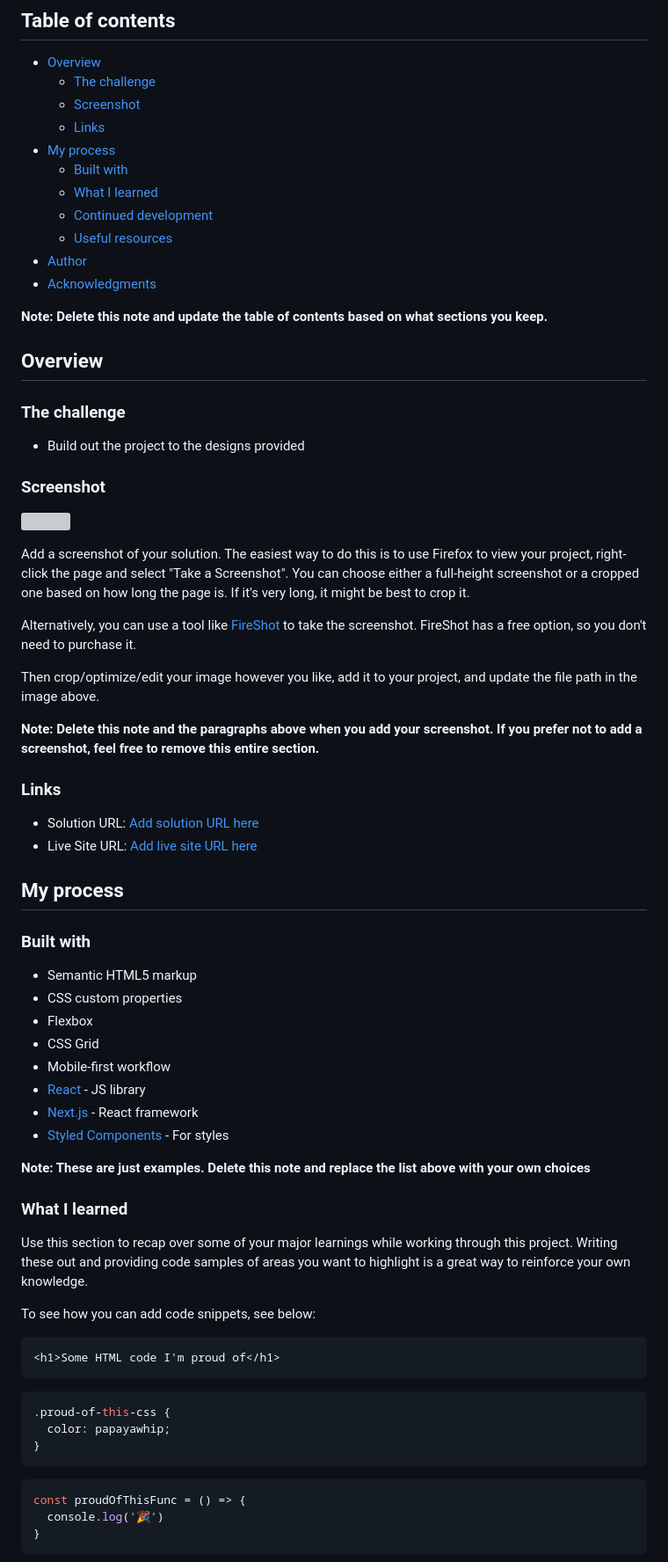
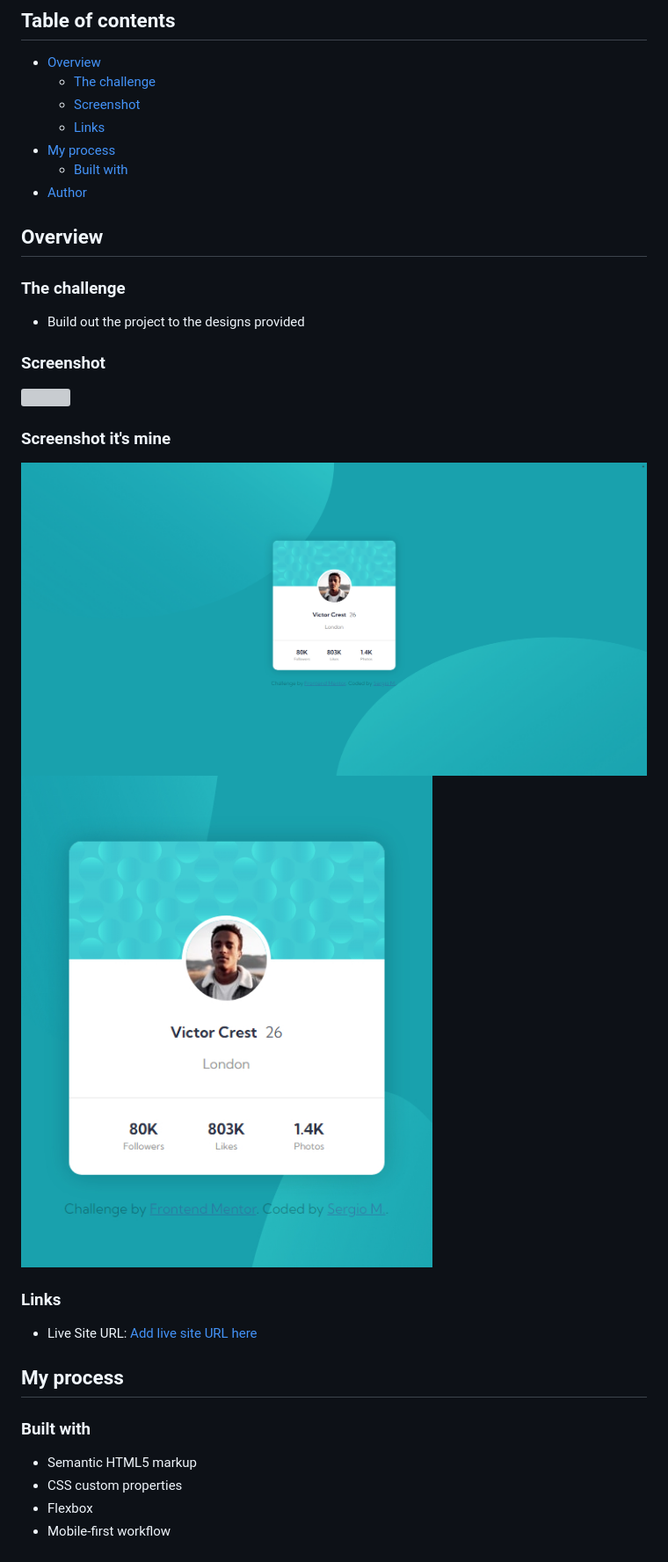
Before and after one commit to Sergio-Ivan-Melgarejo/Front-Mentor-02, a Markdown page: README-template.md, the part around the change printed below. Shown: that part at 88% size. Rendered like a GitHub page; pictures changed too: design/1634152929005.jpg (added), design/1634153157951.jpg (added); grey boxes are pictures that could not be loaded.

Commit message:
I upload images and delete unnecessary files

````diff
--- a/README-template.md
+++ b/README-template.md
@@ -10,13 +10,7 @@ This is a solution to the [Profile card component challenge on Frontend Mentor](
   - [Links](#links)
 - [My process](#my-process)
   - [Built with](#built-with)
-  - [What I learned](#what-i-learned)
-  - [Continued development](#continued-development)
-  - [Useful resources](#useful-resources)
 - [Author](#author)
-- [Acknowledgments](#acknowledgments)
-
-**Note: Delete this note and update the table of contents based on what sections you keep.**
 
 ## Overview
 
@@ -30,16 +24,13 @@ This is a solution to the [Profile card component challenge on Frontend Mentor](
 
-Add a screenshot of your solution. The easiest way to do this is to use Firefox to view your project, right-click the page and select "Take a Screenshot". You can choose either a full-height screenshot or a cropped one based on how long the page is. If it's very long, it might be best to crop it.
+### Screenshot it's mine
 
-Alternatively, you can use a tool like [FireShot](https://getfireshot.com/) to take the screenshot. FireShot has a free option, so you don't need to purchase it.
+![](./design/1634152929005.jpg)
+![](./design/1634153157951.jpg)
 
-Then crop/optimize/edit your image however you like, add it to your project, and update the file path in the image above.
-
-**Note: Delete this note and the paragraphs above when you add your screenshot. If you prefer not to add a screenshot, feel free to remove this entire section.**
 
 ### Links
 
-- Solution URL: [Add solution URL here](https://your-solution-url.com)
-- Live Site URL: [Add live site URL here](https://your-live-site-url.com)
+- Live Site URL: [Add live site URL here](https://sergio-ivan-melgarejo.github.io/Front-Mentor-02/)
 
 ## My process
 
@@ -48,31 +39,4 @@ Then crop/optimize/edit your image however you like, add it to your project, and
 - Semantic HTML5 markup
 - CSS custom properties
 - Flexbox
-- CSS Grid
 - Mobile-first workflow
-- [React](https://reactjs.org/) - JS library
-- [Next.js](https://nextjs.org/) - React framework
-- [Styled Components](https://styled-components.com/) - For styles
-
-**Note: These are just examples. Delete this note and replace the list above with your own choices**
-
-### What I learned
-
-Use this section to recap over some of your major learnings while working through this project. Writing these out and providing code samples of areas you want to highlight is a great way to reinforce your own knowledge.
-
-To see how you can add code snippets, see below:
-
-```html
-<h1>Some HTML code I'm proud of</h1>
-```
-```css
-.proud-of-this-css {
-  color: papayawhip;
-}
-```
-```js
-const proudOfThisFunc = () => {
-  console.log('🎉')
-}
-```
-
````
Also changed, not shown: other parts of README-template.md (+3 -28 lines), README.md (deleted, +0 -87 lines).
